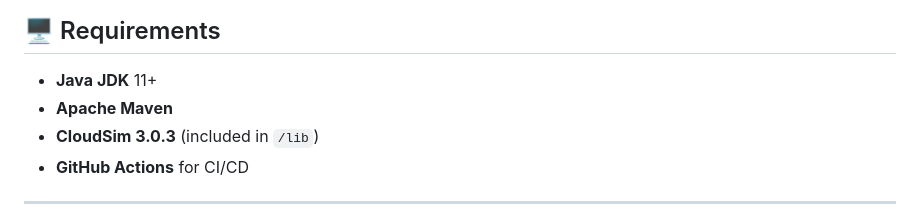
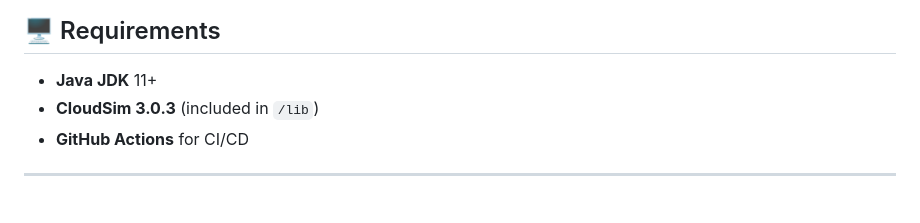
Before and after one commit to SachinMhetre678/CloudSim, a Markdown page: readme.md, the part around the change. Drawn GitHub-style.

```diff
--- a/readme.md
+++ b/readme.md
@@ -31,7 +31,6 @@ Key aspects include:
 ## 🖥 Requirements
 
 - **Java JDK** 11+
-- **Apache Maven**
 - **CloudSim 3.0.3** (included in `/lib`)
 - **GitHub Actions** for CI/CD
 ---
```
